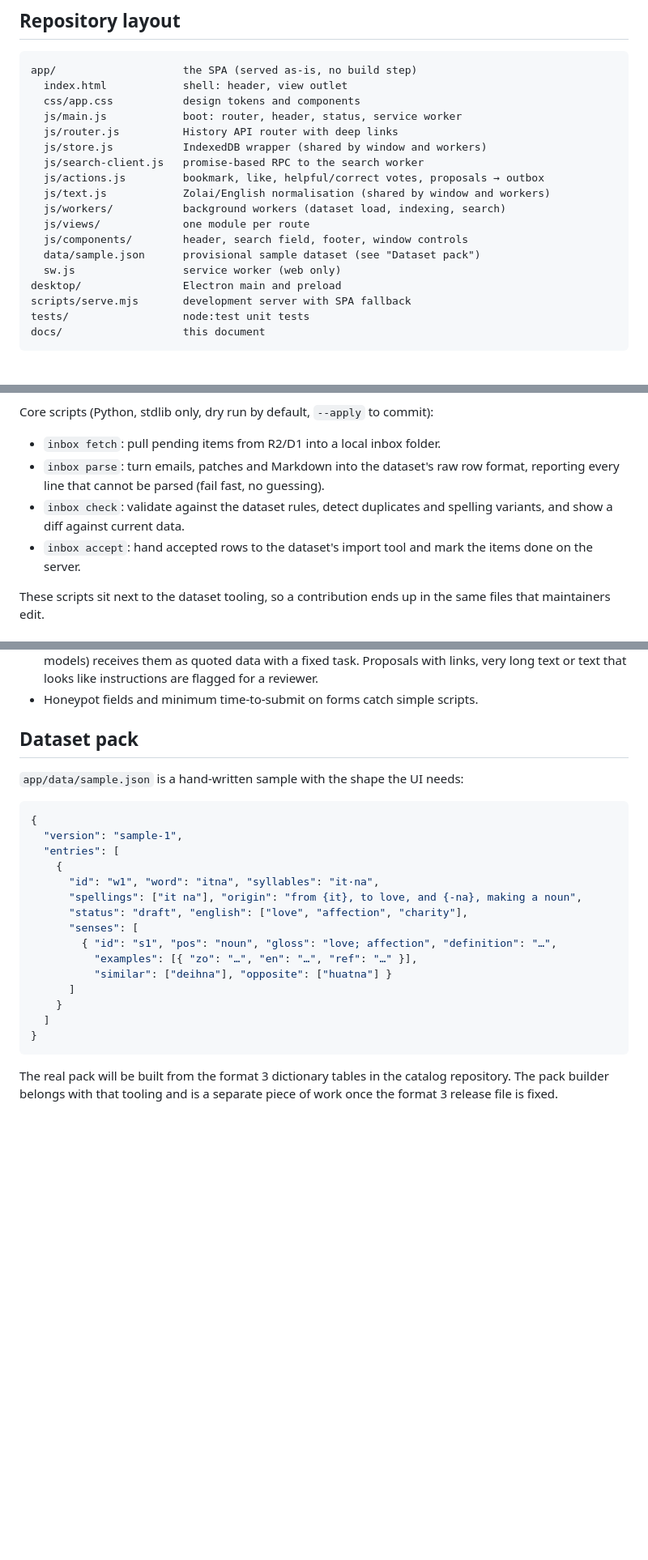
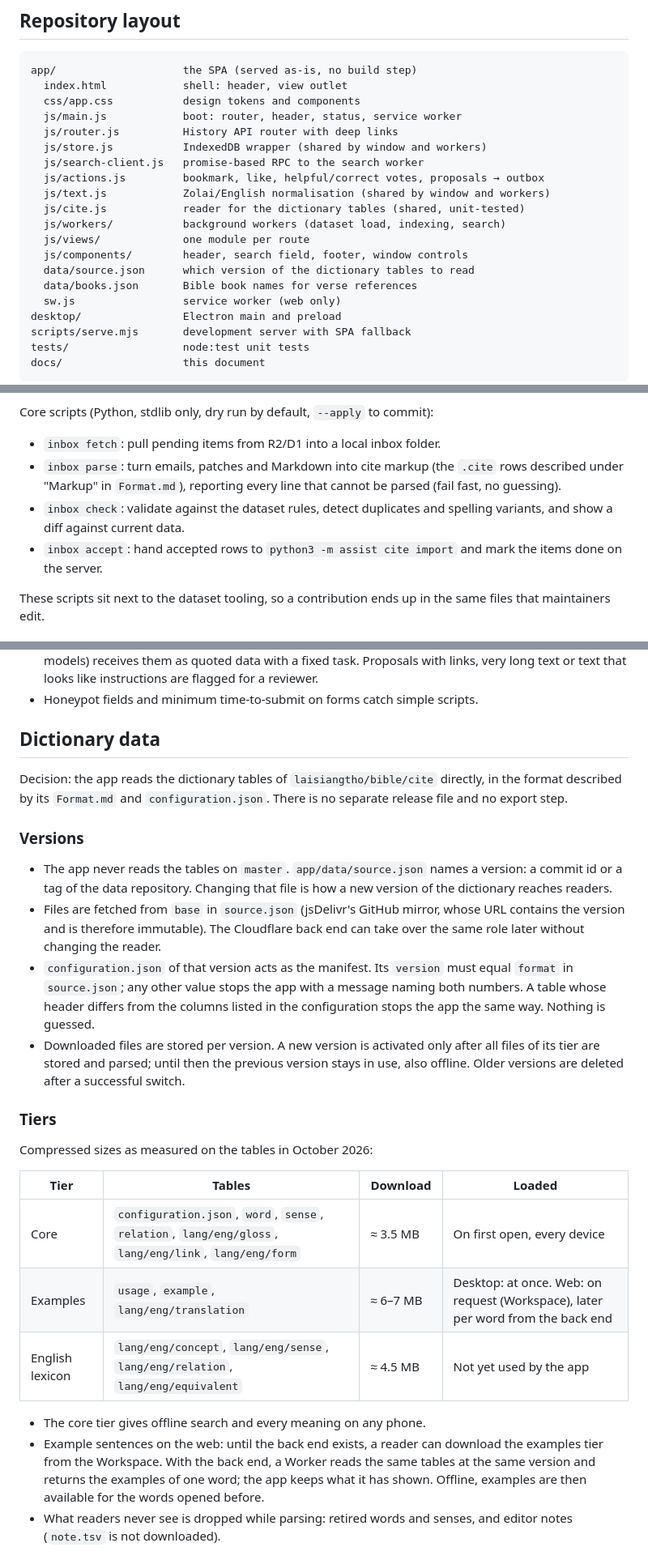
Before and after one commit to khensolomon/zotune, a Markdown page: docs/architecture.md, 3 parts joined by grey strips. Shown at 81% size. Drawn GitHub-style; blank space fills up the shorter version.

````diff
--- a/docs/architecture.md
+++ b/docs/architecture.md
@@ -30,10 +30,12 @@ app/                    the SPA (served as-is, no build step)
   js/search-client.js   promise-based RPC to the search worker
   js/actions.js         bookmark, like, helpful/correct votes, proposals → outbox
   js/text.js            Zolai/English normalisation (shared by window and workers)
+  js/cite.js            reader for the dictionary tables (shared, unit-tested)
   js/workers/           background workers (dataset load, indexing, search)
   js/views/             one module per route
   js/components/        header, search field, footer, window controls
-  data/sample.json      provisional sample dataset (see "Dataset pack")
+  data/source.json      which version of the dictionary tables to read
+  data/books.json       Bible book names for verse references
   sw.js                 service worker (web only)
 desktop/                Electron main and preload
 scripts/serve.mjs       development server with SPA fallback
@@ -184,11 +192,12 @@ Three ways in, one pipeline:
 Core scripts (Python, stdlib only, dry run by default, `--apply` to commit):
 
 - `inbox fetch`: pull pending items from R2/D1 into a local inbox folder.
-- `inbox parse`: turn emails, patches and Markdown into the dataset's raw row
-  format, reporting every line that cannot be parsed (fail fast, no guessing).
+- `inbox parse`: turn emails, patches and Markdown into cite markup (the
+  `.cite` rows described under "Markup" in `Format.md`), reporting every line that
+  cannot be parsed (fail fast, no guessing).
 - `inbox check`: validate against the dataset rules, detect duplicates and spelling
   variants, and show a diff against current data.
-- `inbox accept`: hand accepted rows to the dataset's import tool and mark the items
+- `inbox accept`: hand accepted rows to `python3 -m assist cite import` and mark the items
   done on the server.
 
 These scripts sit next to the dataset tooling, so a contribution ends up in the
@@ -225,28 +234,44 @@ Trust grows with behaviour. There is no sign-up form or password.
   instructions are flagged for a reviewer.
 - Honeypot fields and minimum time-to-submit on forms catch simple scripts.
 
-## Dataset pack
+## Dictionary data
 
-`app/data/sample.json` is a hand-written sample with the shape the UI needs:
+Decision: the app reads the dictionary tables of `laisiangtho/bible/cite`
+directly, in the format described by its `Format.md` and `configuration.json`.
+There is no separate release file and no export step.
 
-```json
-{
-  "version": "sample-1",
-  "entries": [
-    {
-      "id": "w1", "word": "itna", "syllables": "it·na",
-      "spellings": ["it na"], "origin": "from {it}, to love, and {-na}, making a noun",
-      "status": "draft", "english": ["love", "affection", "charity"],
-      "senses": [
-        { "id": "s1", "pos": "noun", "gloss": "love; affection", "definition": "…",
-          "examples": [{ "zo": "…", "en": "…", "ref": "…" }],
-          "similar": ["deihna"], "opposite": ["huatna"] }
-      ]
-    }
-  ]
-}
-```
+### Versions
 
-The real pack will be built from the format 3 dictionary tables in the catalog
-repository. The pack builder belongs with that tooling and is a separate piece of
-work once the format 3 release file is fixed.
+- The app never reads the tables on `master`. `app/data/source.json` names a
+  version: a commit id or a tag of the data repository. Changing that file is how
+  a new version of the dictionary reaches readers.
+- Files are fetched from `base` in `source.json` (jsDelivr's GitHub mirror, whose
+  URL contains the version and is therefore immutable). The Cloudflare back end
+  can take over the same role later without changing the reader.
+- `configuration.json` of that version acts as the manifest. Its `version` must
+  equal `format` in `source.json`; any other value stops the app with a message
+  naming both numbers. A table whose header differs from the columns listed in the
+  configuration stops the app the same way. Nothing is guessed.
+- Downloaded files are stored per version. A new version is activated only after
+  all files of its tier are stored and parsed; until then the previous version
+  stays in use, also offline. Older versions are deleted after a successful switch.
+
+### Tiers
+
+Compressed sizes as measured on the tables in October 2026:
+
+| Tier | Tables | Download | Loaded |
+| --- | --- | --- | --- |
+| Core | `configuration.json`, `word`, `sense`, `relation`, `lang/eng/gloss`, `lang/eng/link`, `lang/eng/form` | ≈ 3.5 MB | On first open, every device |
+| Examples | `usage`, `example`, `lang/eng/translation` | ≈ 6–7 MB | Desktop: at once. Web: on request (Workspace), later per word from the back end |
+| English lexicon | `lang/eng/concept`, `lang/eng/sense`, `lang/eng/relation`, `lang/eng/equivalent` | ≈ 4.5 MB | Not yet used by the app |
+
+- The core tier gives offline search and every meaning on any phone.
+- Example sentences on the web: until the back end exists, a reader can download
+  the examples tier from the Workspace. With the back end, a Worker reads the same
+  tables at the same version and returns the examples of one word; the app keeps
+  what it has shown. Offline, examples are then available for the words opened
+  before.
+- What readers never see is dropped while parsing: retired words and senses, and
+  editor notes (`note.tsv` is not downloaded).
+
````
Also changed, not shown: other parts of docs/architecture.md (+50 -19 lines).
